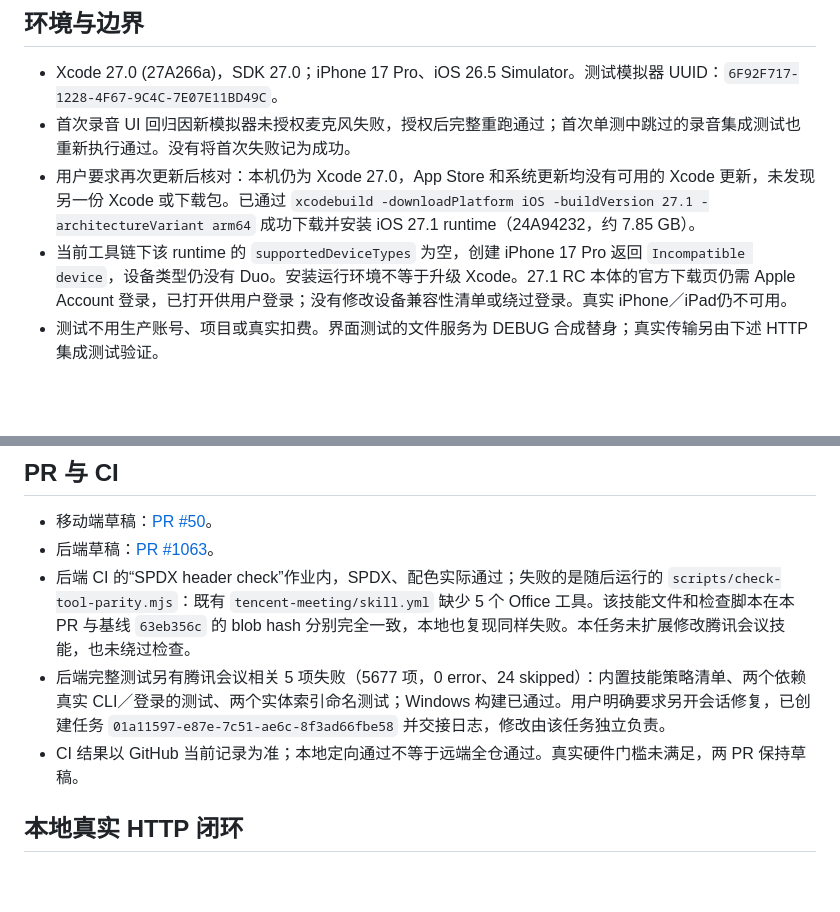
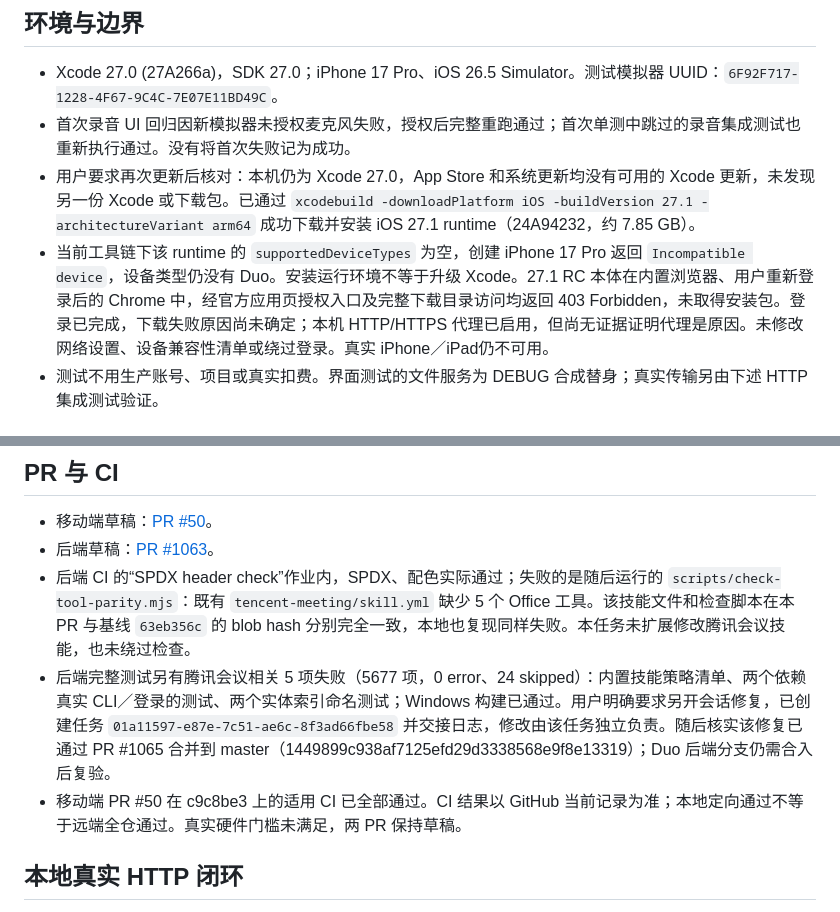
Before and after one commit to zeweihan/aiworkdeck-mobile, a Markdown page: docs/qa/2026-10-07-ios-duo.md, 2 parts joined by grey strips. GitHub-like rendering; blank space fills up the shorter version.

Commit message:
docs(ios): record authenticated Xcode download failure

```diff
--- a/docs/qa/2026-10-07-ios-duo.md
+++ b/docs/qa/2026-10-07-ios-duo.md
@@ -11,7 +11,7 @@
 - Xcode 27.0 (27A266a)，SDK 27.0；iPhone 17 Pro、iOS 26.5 Simulator。测试模拟器 UUID：`6F92F717-1228-4F67-9C4C-7E07E11BD49C`。
 - 首次录音 UI 回归因新模拟器未授权麦克风失败，授权后完整重跑通过；首次单测中跳过的录音集成测试也重新执行通过。没有将首次失败记为成功。
 - 用户要求再次更新后核对：本机仍为 Xcode 27.0，App Store 和系统更新均没有可用的 Xcode 更新，未发现另一份 Xcode 或下载包。已通过 `xcodebuild -downloadPlatform iOS -buildVersion 27.1 -architectureVariant arm64` 成功下载并安装 iOS 27.1 runtime（24A94232，约 7.85 GB）。
-- 当前工具链下该 runtime 的 `supportedDeviceTypes` 为空，创建 iPhone 17 Pro 返回 `Incompatible device`，设备类型仍没有 Duo。安装运行环境不等于升级 Xcode。27.1 RC 本体的官方下载页仍需 Apple Account 登录，已打开供用户登录；没有修改设备兼容性清单或绕过登录。真实 iPhone／iPad仍不可用。
+- 当前工具链下该 runtime 的 `supportedDeviceTypes` 为空，创建 iPhone 17 Pro 返回 `Incompatible device`，设备类型仍没有 Duo。安装运行环境不等于升级 Xcode。27.1 RC 本体在内置浏览器、用户重新登录后的 Chrome 中，经官方应用页授权入口及完整下载目录访问均返回 403 Forbidden，未取得安装包。登录已完成，下载失败原因尚未确定；本机 HTTP/HTTPS 代理已启用，但尚无证据证明代理是原因。未修改网络设置、设备兼容性清单或绕过登录。真实 iPhone／iPad仍不可用。
 - 测试不用生产账号、项目或真实扣费。界面测试的文件服务为 DEBUG 合成替身；真实传输另由下述 HTTP 集成测试验证。
 
 ## 已执行
@@ -41,8 +41,8 @@
 - 移动端草稿：[PR #50](https://github.com/zeweihan/aiworkdeck-mobile/pull/50)。
 - 后端草稿：[PR #1063](https://github.com/zeweihan/aiworkdeck/pull/1063)。
 - 后端 CI 的“SPDX header check”作业内，SPDX、配色实际通过；失败的是随后运行的 `scripts/check-tool-parity.mjs`：既有 `tencent-meeting/skill.yml` 缺少 5 个 Office 工具。该技能文件和检查脚本在本 PR 与基线 `63eb356c` 的 blob hash 分别完全一致，本地也复现同样失败。本任务未扩展修改腾讯会议技能，也未绕过检查。
-- 后端完整测试另有腾讯会议相关 5 项失败（5677 项，0 error、24 skipped）：内置技能策略清单、两个依赖真实 CLI／登录的测试、两个实体索引命名测试；Windows 构建已通过。用户明确要求另开会话修复，已创建任务 `01a11597-e87e-7c51-ae6c-8f3ad66fbe58` 并交接日志，修改由该任务独立负责。
-- CI 结果以 GitHub 当前记录为准；本地定向通过不等于远端全仓通过。真实硬件门槛未满足，两 PR 保持草稿。
+- 后端完整测试另有腾讯会议相关 5 项失败（5677 项，0 error、24 skipped）：内置技能策略清单、两个依赖真实 CLI／登录的测试、两个实体索引命名测试；Windows 构建已通过。用户明确要求另开会话修复，已创建任务 `01a11597-e87e-7c51-ae6c-8f3ad66fbe58` 并交接日志，修改由该任务独立负责。随后核实该修复已通过 PR #1065 合并到 master（1449899c938af7125efd29d3338568e9f8e13319）；Duo 后端分支仍需合入后复验。
+- 移动端 PR #50 在 c9c8be3 上的适用 CI 已全部通过。CI 结果以 GitHub 当前记录为准；本地定向通过不等于远端全仓通过。真实硬件门槛未满足，两 PR 保持草稿。
 
 ## 本地真实 HTTP 闭环
 
```
Also changed, not shown: docs/plans/2026-10-07-ios-duo.md (+1 -1 lines).
